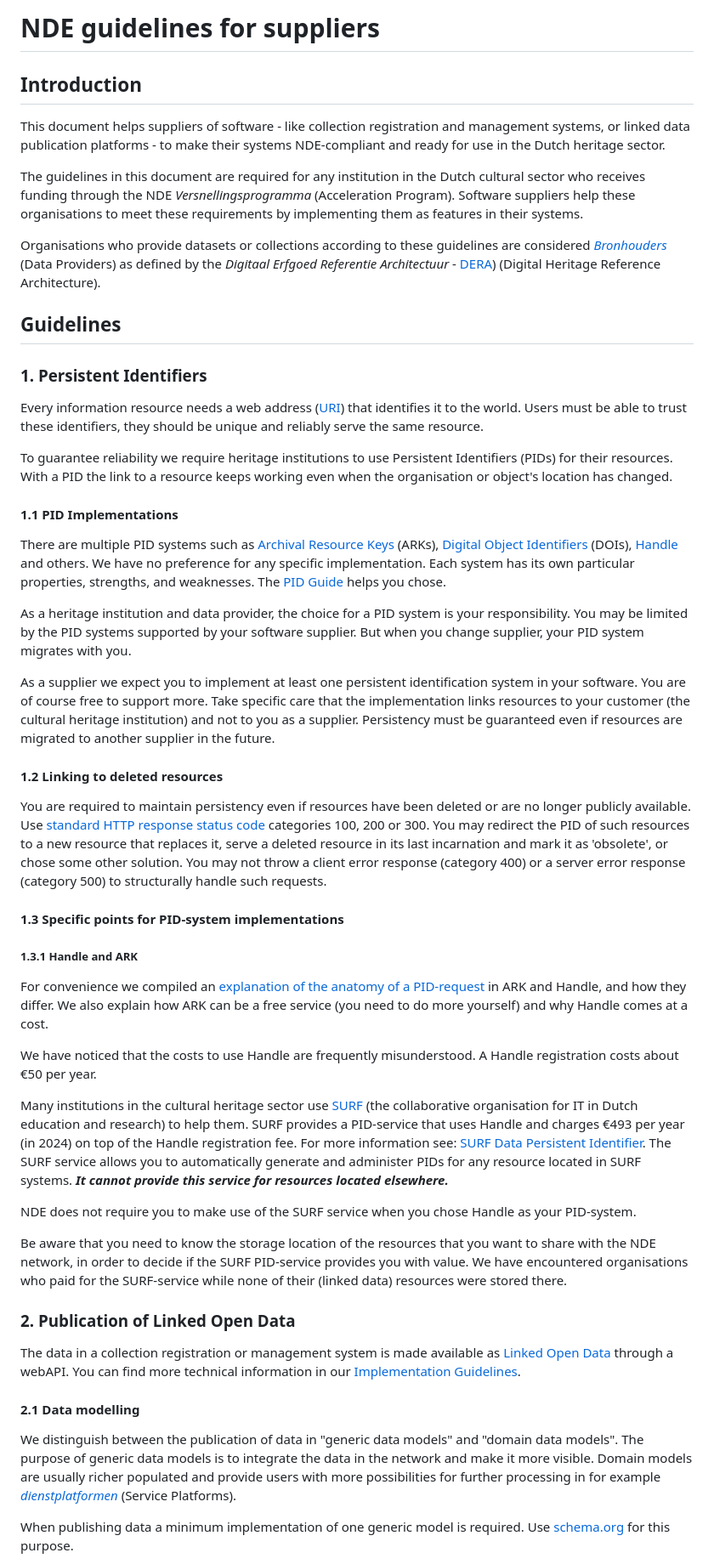
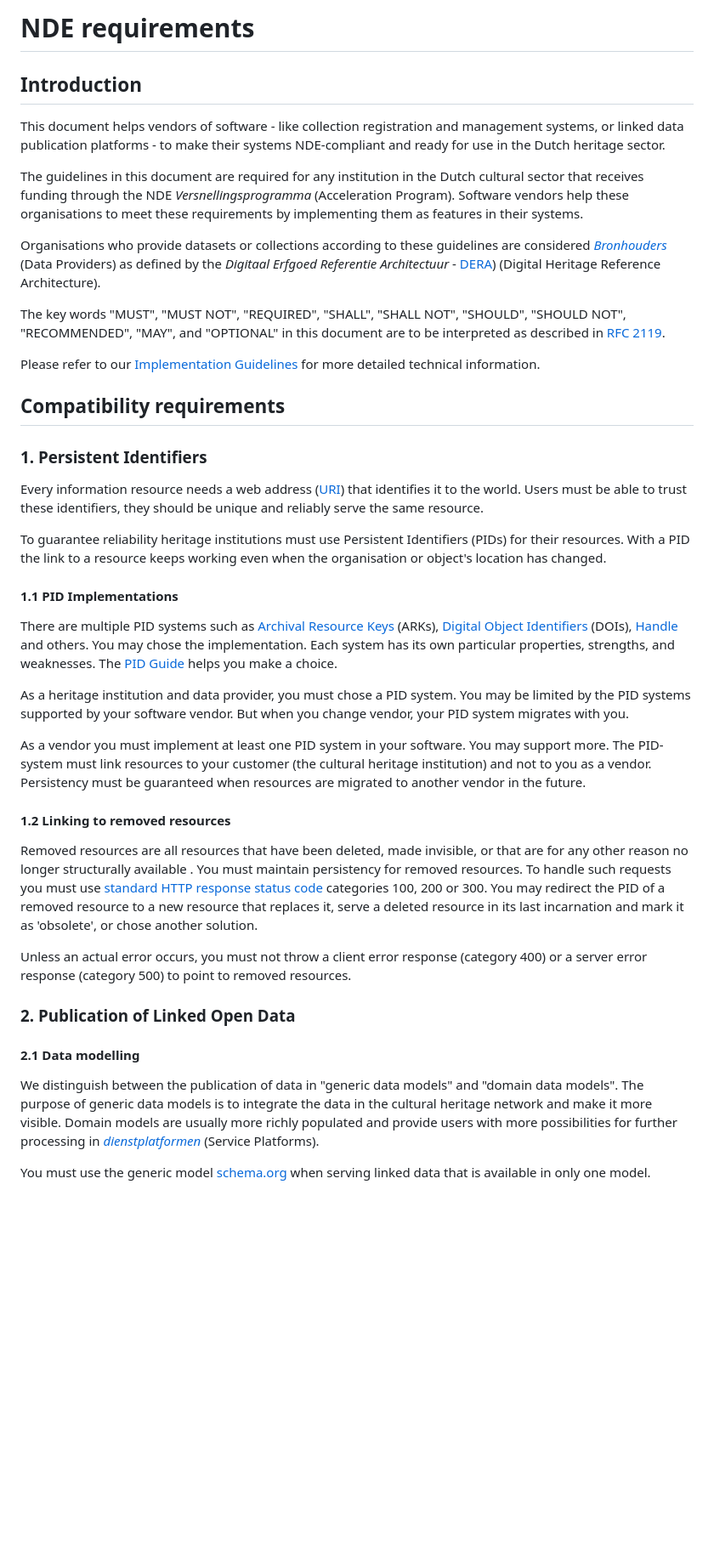
Before and after one commit to netwerk-digitaal-erfgoed/requirements-collection-management-systems, a Markdown page: README.md, the part around the change printed below. Shown: that part at 85% size. Rendered like a GitHub page; blank space fills up the shorter version.

```diff
--- a/README.md
+++ b/README.md
@@ -1,54 +1,39 @@
-# NDE guidelines for suppliers
+# NDE requirements
 
 ## Introduction
 
-This document helps suppliers of software - like collection registration and management systems, or linked data publication platforms - to make their systems NDE-compliant and ready for use in the Dutch heritage sector.
+This document helps vendors of software - like collection registration and management systems, or linked data publication platforms - to make their systems NDE-compliant and ready for use in the Dutch heritage sector.
 
-The guidelines in this document are required for any institution in the Dutch cultural sector who receives funding through the NDE *Versnellingsprogramma* (Acceleration Program). Software suppliers help these organisations to meet these requirements by implementing them as features in their systems.
+The guidelines in this document are required for any institution in the Dutch cultural sector that receives funding through the NDE *Versnellingsprogramma* (Acceleration Program). Software vendors help these organisations to meet these requirements by implementing them as features in their systems.
 
 Organisations who provide datasets or collections according to these guidelines are considered  [*Bronhouders*](https://dera.netwerkdigitaalerfgoed.nl/index.php/Rollen#Bronhouder) (Data Providers) as defined by the *Digitaal Erfgoed Referentie Architectuur* - [DERA](https://dera.netwerkdigitaalerfgoed.nl)) (Digital Heritage Reference Architecture).
 
-## Guidelines
+The key words "MUST", "MUST NOT", "REQUIRED", "SHALL", "SHALL NOT", "SHOULD", "SHOULD NOT", "RECOMMENDED",  "MAY", and "OPTIONAL" in this document are to be interpreted as described in [RFC 2119](https://datatracker.ietf.org/doc/html/rfc2119).
+
+Please refer to our [Implementation Guidelines](https://netwerk-digitaal-erfgoed.github.io/cm-implementation-guidelines/#publishing-collection-information) for more detailed technical information.
+## Compatibility requirements
 
 ### 1. Persistent Identifiers
 
 Every information resource needs a web address ([URI](https://en.wikipedia.org/wiki/Uniform_Resource_Identifier)) that identifies it to the world. Users must be able to trust these identifiers, they should be unique and reliably serve the same resource.
 
-To guarantee reliability we require heritage institutions to use Persistent Identifiers (PIDs) for their resources. With a PID the link to a resource keeps working even when the organisation or object's location has changed.
-
+To guarantee reliability heritage institutions must use Persistent Identifiers (PIDs) for their resources. With a PID the link to a resource keeps working even when the organisation or object's location has changed.
 #### 1.1 PID Implementations
 
-There are multiple PID systems such as [Archival Resource Keys](https://arks.org) (ARKs), [Digital Object Identifiers](https://www.doi.org) (DOIs), [Handle](http://handle.net) and others. We have no preference for any specific implementation. Each system has its own particular properties, strengths, and weaknesses. The [PID Guide](https://www.pidwijzer.nl/en) helps you chose.
+There are multiple PID systems such as [Archival Resource Keys](https://arks.org) (ARKs), [Digital Object Identifiers](https://www.doi.org) (DOIs), [Handle](http://handle.net) and others. You may chose the implementation. Each system has its own particular properties, strengths, and weaknesses. The [PID Guide](https://www.pidwijzer.nl/en) helps you make a choice.
 
-As a heritage institution and data provider, the choice for a PID system is your responsibility. You may be limited by the PID systems supported by your software supplier. But when you change supplier, your PID system migrates with you.
+As a heritage institution and data provider, you must chose a PID system. You may be limited by the PID systems supported by your software vendor. But when you change vendor, your PID system migrates with you.
 
-As a supplier we expect you to implement at least one persistent identification system in your software. You are of course free to support more. Take specific care that the implementation links resources to your customer (the cultural heritage institution) and not to you as a supplier. Persistency must be guaranteed even if resources are migrated to another supplier in the future.
+As a vendor you must implement at least one PID system in your software. You may support more. The PID-system must link resources to your customer (the cultural heritage institution) and not to you as a vendor. Persistency must be guaranteed when resources are migrated to another vendor in the future.
+#### 1.2 Linking to removed resources
 
-#### 1.2 Linking to deleted resources
+Removed resources are all resources that have been deleted, made invisible, or that are for any other reason no longer structurally available . You must maintain persistency for removed resources. To handle such requests you must use [standard HTTP response status code](https://developer.mozilla.org/en-US/docs/Web/HTTP/Status#redirection_messages) categories 100, 200 or 300. You may redirect the PID of a removed resource to a new resource that replaces it, serve a deleted resource in its last incarnation and mark it as 'obsolete', or chose another solution.
 
-You are required to maintain persistency even if resources have been deleted or are no longer publicly available. Use [standard HTTP response status code](https://developer.mozilla.org/en-US/docs/Web/HTTP/Status#redirection_messages) categories 100, 200 or 300. You may redirect the PID of such resources to a new resource that replaces it, serve a deleted resource in its last incarnation and mark it as 'obsolete', or chose some other solution. You may not throw a client error response (category 400) or a server error response (category 500) to structurally handle such requests.
-
-#### 1.3 Specific points for PID-system implementations
-
-##### 1.3.1 Handle and ARK
-
-For convenience we compiled an [explanation of the anatomy of a PID-request](anatomyPersistentId.md) in ARK and Handle, and how they differ. We also explain how ARK can be a free service (you need to do more yourself) and why Handle comes at a cost.
-
-We have noticed that the costs to use Handle are frequently misunderstood. A Handle registration costs about €50 per year.
-
-Many institutions in the cultural heritage sector use [SURF](https://www.surf.nl/en) (the collaborative organisation for IT in Dutch education and research) to help them. SURF provides a PID-service that uses Handle and charges €493 per year (in 2024) on top of the Handle registration fee. For more information see: [SURF Data Persistent Identifier](https://www.surf.nl/en/data-persistent-identifier-data-always-findable-by-permanent-references). The SURF service allows you to automatically generate and administer PIDs for any resource located in SURF systems. ***It cannot provide this service for resources located elsewhere.***
-
-NDE does not require you to make use of the SURF service when you chose Handle as your PID-system.
-
-Be aware that you need to know the storage location of the resources that you want to share with the NDE network, in order to decide if the SURF PID-service provides you with value. We have encountered organisations who paid for the SURF-service while none of their (linked data) resources were stored there.
-
+Unless an actual error occurs, you must not throw a client error response (category 400) or a server error response (category 500) to point to removed resources.
 ### 2.  Publication of Linked Open Data
-
-The data in a collection registration or management system is made available as [Linked Open Data](https://netwerkdigitaalerfgoed.nl/activiteiten/linked-data-2/) through a webAPI. You can find more technical information in our [Implementation Guidelines](https://netwerk-digitaal-erfgoed.github.io/cm-implementation-guidelines/#publishing-collection-information).
-
 #### 2.1 Data modelling
 
-We distinguish between the publication of data in "generic data models" and "domain data models". The purpose of generic data models is to integrate the data in the network and make it more visible. Domain models are usually richer populated and provide users with more possibilities for further processing in for example [*dienstplatformen*](https://netwerkdigitaalerfgoed.nl/nieuws/maak-jij-erfgoedsites-en-apps-volg-de-afspraken-uit-de-architectuurblauwdruk-voor-dienstplatformen/) (Service Platforms).
+We distinguish between the publication of data in "generic data models" and "domain data models". The purpose of generic data models is to integrate the data in the cultural heritage network and make it more visible. Domain models are usually more richly populated and provide users with more possibilities for further processing in [*dienstplatformen*](https://netwerkdigitaalerfgoed.nl/nieuws/maak-jij-erfgoedsites-en-apps-volg-de-afspraken-uit-de-architectuurblauwdruk-voor-dienstplatformen/) (Service Platforms).
 
-When publishing data a minimum implementation of one generic model is required. Use [schema.org](https://schema.org) for this purpose.
+You must use the generic model [schema.org](https://schema.org) when serving linked data that is available in only one model.
 
```
Also changed, not shown: other parts of README.md (+22 -7 lines), ARKandHandle.md (added, +25 -0 lines).
